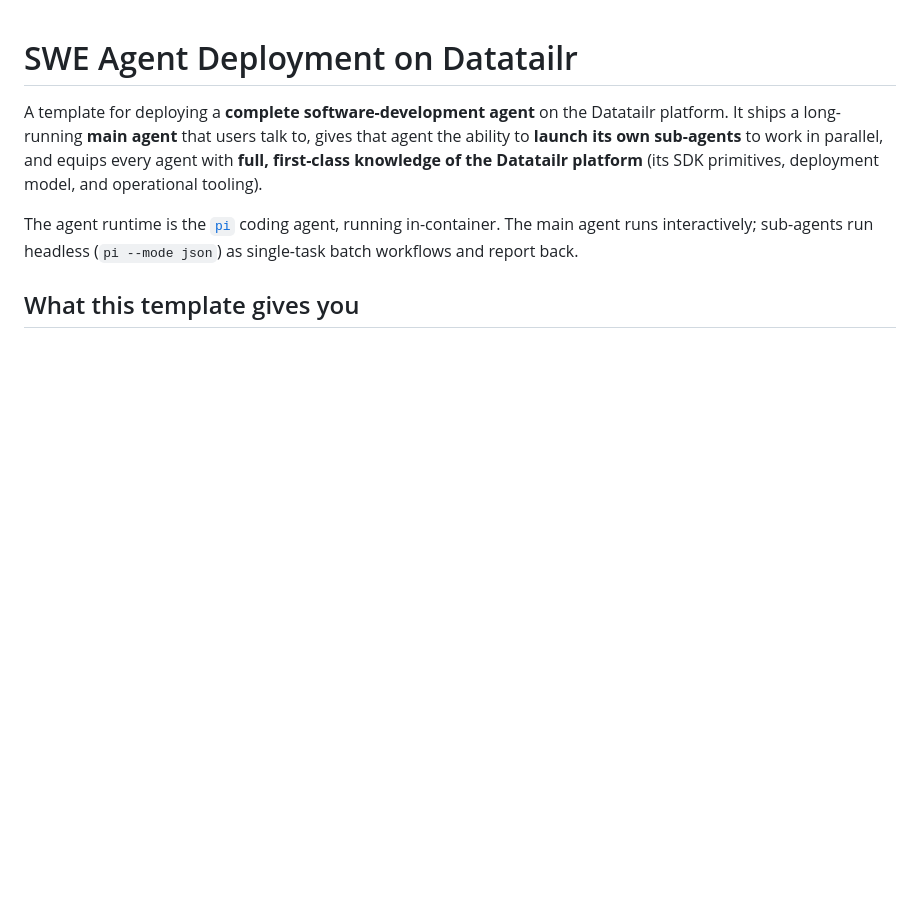
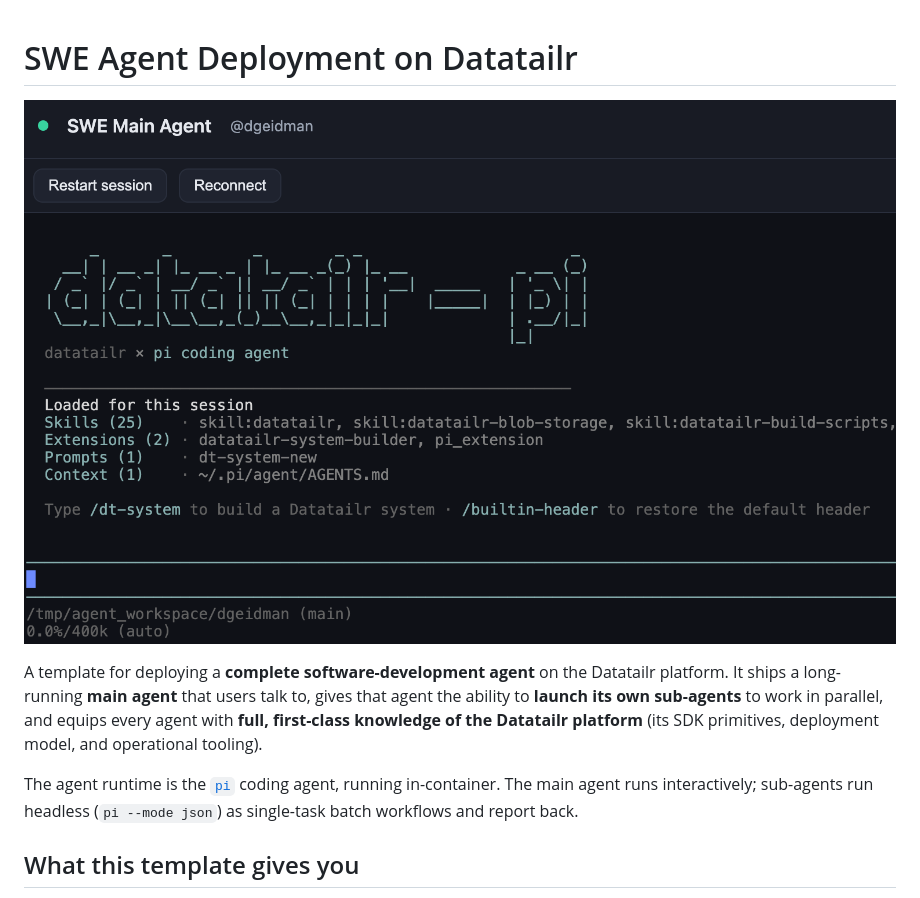
Before and after one commit to Datatailr/datatailr-examples, a Markdown page: agent_deployment/README.md, the part around the change. Rendered like a GitHub page; blank space fills up the shorter version.

Commit message:
Add screenshot to agent deployment README
Added a screenshot to the README for better visualization.

```diff
--- a/agent_deployment/README.md
+++ b/agent_deployment/README.md
@@ -1,4 +1,5 @@
 # SWE Agent Deployment on Datatailr
+![](./screenshot.png)
 
 A template for deploying a **complete software-development agent** on the
 Datatailr platform. It ships a long-running **main agent** that users talk to,
```
